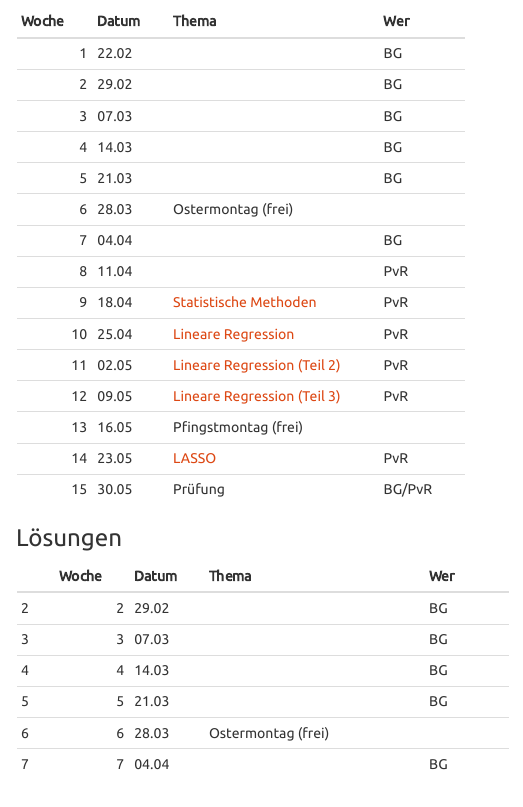
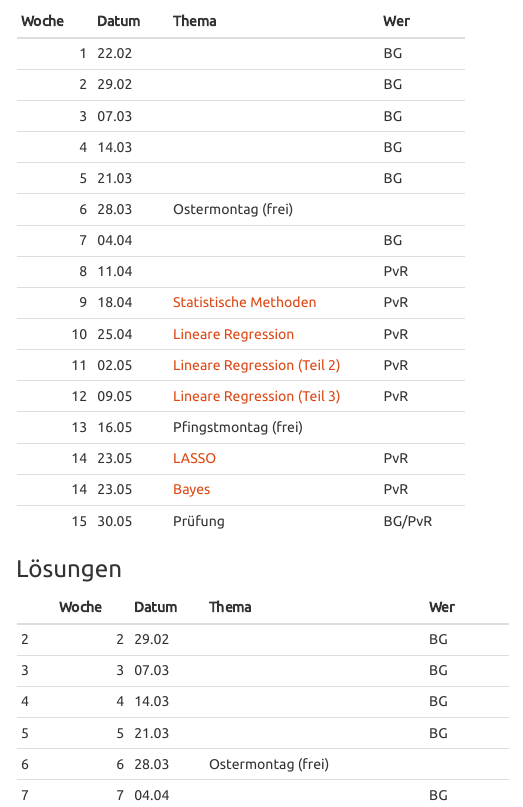
Before and after one commit to charlotte-ngs/GELASM, an R Markdown document (index.Rmd): the page in a window 1100 px wide, from 1690 px down. The pictures show the output file index.html that the author committed with the source, opened offline; menus at the side of the page are left out.

Commit message:
Added links to Bayesian approach

```diff
--- a/index.Rmd
+++ b/index.Rmd
@@ -87,6 +87,7 @@ Die Folien zur Vorlesung, die Übungen und die Lösungen zu den Übungen können
 |    12|09.05 | [Lineare Regression (Teil 3)](http://charlotte-ngs.github.io/GELASM/w12/asmas_w12_u4.pdf) |PvR    |
 |    13|16.05 |Pfingstmontag (frei) |       |
 |    14|23.05 | [LASSO](http://charlotte-ngs.github.io/GELASM/w13/asmas_w13_n1.pdf) |PvR    |
+|    14|23.05 | [Bayes](http://charlotte-ngs.github.io/GELASM/w13/asmas_w13_n2.pdf) |PvR    |
 |    15|30.05 |Prüfung             |BG/PvR |
 
 
```
Also changed, not shown: index.html.
